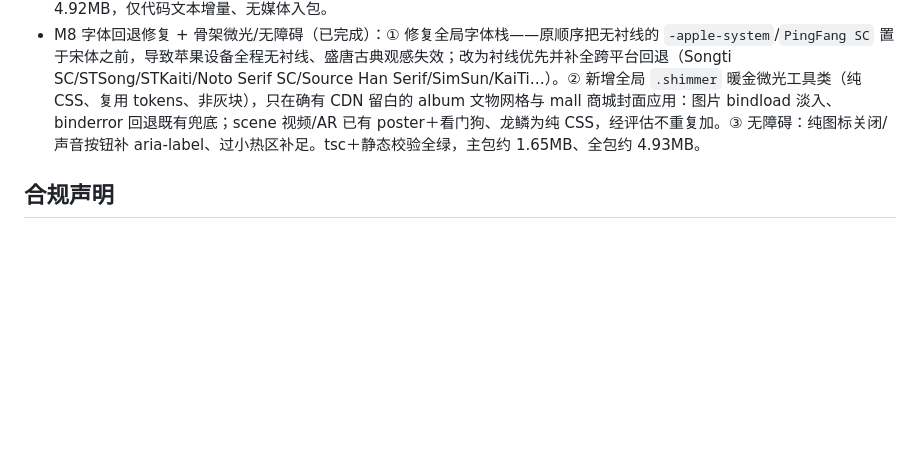
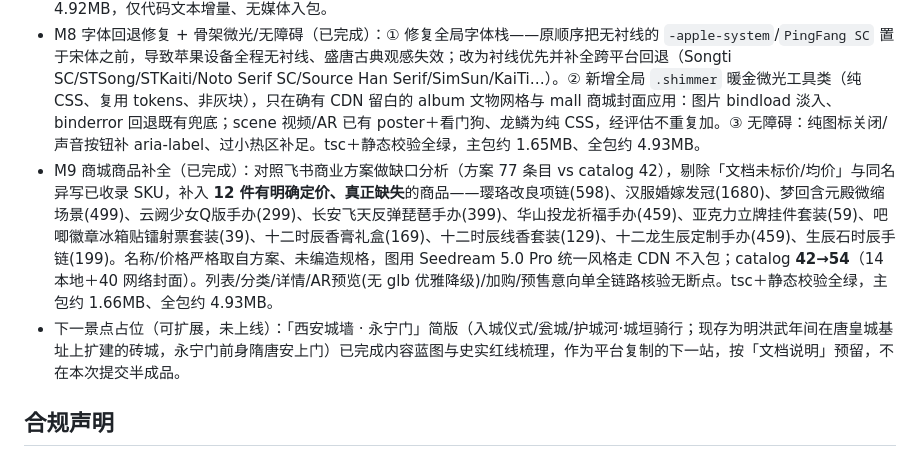
Before and after one commit to c13829663320-debug/changan-yunque-ar, a Markdown page: README.md, the part around the change. Rendered like a GitHub page; blank space fills up the shorter version.

Commit message:
docs: README 增补 M9 商城商品补全与城墙可扩展占位

```diff
--- a/README.md
+++ b/README.md
@@ -99,6 +99,8 @@ scripts/          辅助脚本
 - M6 第三景点青龙寺 + AR 降级（已完成）：新增「青龙寺·密法东传」5 点位剧场（山门樱影→灌顶坛→曼荼罗道场→祖师付法→东归樱约，鳞名 寻师/灌顶/曼荼/付法/东归）与 5 件文物（空海纪念碑、金刚铃杵、胎藏界曼荼罗、《御请来目录》、莲花方砖），与大雁塔玄奘「西行求法」构成「西行/东传」闭环；该景点静帧/复原视频(Seedance 2.5)/15 条配音**全部走 CDN**、本地只放数据，tour/mine/album/share-card/ar-camera 经 spotId 自动适配，平台复制能力得到验证。同时修复 AR 黑屏：VKSession v2 不支持/相机失败时按就绪超时优雅降级为复原视频/图＋云阙讲解（绝不黑、可继续），新增云游 `mode=cloud`（不调摄像头、纯内容），识别命中加鎏金走龙/龙鳞动效。tsc＋静态校验全绿，package-tour 约 1.31MB、主包约 1.63MB、全包约 4.90MB。
 - M7 成就称号 + 云阙彩蛋（已完成）：新增数据驱动的成就系统（utils/achievement.ts，只读进度、随景点自动扩展）7 个里程碑——初拾龙鳞、千宫拾遗（大明宫）、雁塔题名（大雁塔）、青龙听法（青龙寺）、长安云阙使（集齐全部 17 鳞）、初鉴遗珍、遗珍全鉴；mine 页增设低调「旅人称号」卡（当前最高称号＋徽章，已得鎏金/未得灰玉）。剧场首次通关时在结算弹层出「称号解锁」横幅、复用既有分享卡做集齐裂变。埋云阙身世隐藏彩蛋：先集齐大雁塔＋青龙寺再进大明宫玄武门终章，会在集鳞前解锁两段云阙独白（承接「别鳞散落城中」伏笔、留白不坐实身世）。tsc＋静态校验全绿，主包约 1.65MB、全包约 4.92MB，仅代码文本增量、无媒体入包。
 - M8 字体回退修复 + 骨架微光/无障碍（已完成）：① 修复全局字体栈——原顺序把无衬线的 `-apple-system`/`PingFang SC` 置于宋体之前，导致苹果设备全程无衬线、盛唐古典观感失效；改为衬线优先并补全跨平台回退（Songti SC/STSong/STKaiti/Noto Serif SC/Source Han Serif/SimSun/KaiTi…）。② 新增全局 `.shimmer` 暖金微光工具类（纯 CSS、复用 tokens、非灰块），只在确有 CDN 留白的 album 文物网格与 mall 商城封面应用：图片 bindload 淡入、binderror 回退既有兜底；scene 视频/AR 已有 poster＋看门狗、龙鳞为纯 CSS，经评估不重复加。③ 无障碍：纯图标关闭/声音按钮补 aria-label、过小热区补足。tsc＋静态校验全绿，主包约 1.65MB、全包约 4.93MB。
+- M9 商城商品补全（已完成）：对照飞书商业方案做缺口分析（方案 77 条目 vs catalog 42），剔除「文档未标价/均价」与同名异写已收录 SKU，补入 **12 件有明确定价、真正缺失**的商品——璎珞改良项链(598)、汉服婚嫁发冠(1680)、梦回含元殿微缩场景(499)、云阙少女Q版手办(299)、长安飞天反弹琵琶手办(399)、华山投龙祈福手办(459)、亚克力立牌挂件套装(59)、吧唧徽章冰箱贴镭射票套装(39)、十二时辰香膏礼盒(169)、十二时辰线香套装(129)、十二龙生辰定制手办(459)、生辰石时辰手链(199)。名称/价格严格取自方案、未编造规格，图用 Seedream 5.0 Pro 统一风格走 CDN 不入包；catalog **42→54**（14 本地＋40 网络封面）。列表/分类/详情/AR预览(无 glb 优雅降级)/加购/预售意向单全链路核验无断点。tsc＋静态校验全绿，主包约 1.66MB、全包约 4.93MB。
+- 下一景点占位（可扩展，未上线）：「西安城墙 · 永宁门」简版（入城仪式/瓮城/护城河·城垣骑行；现存为明洪武年间在唐皇城基址上扩建的砖城，永宁门前身隋唐安上门）已完成内容蓝图与史实红线梳理，作为平台复制的下一站，按「文档说明」预留，不在本次提交半成品。
 
 ## 合规声明
 文物相关形象统一标注「文物灵感 / AIGC 再现」，不冒充原文物、不夸大祈福功效；预售阶段暂不扣款。历史人物与典故以正史/考古资料为准。
```
